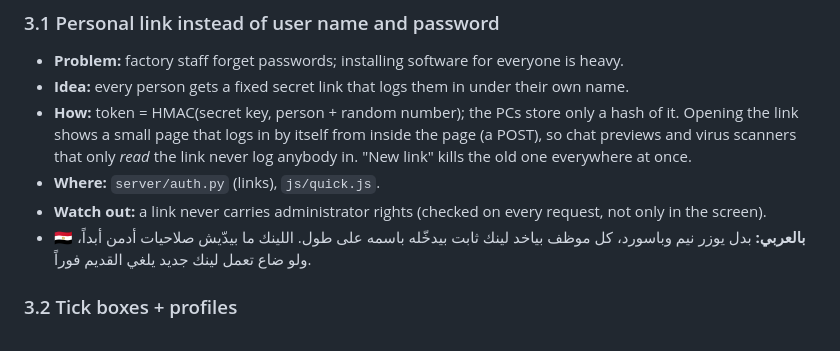
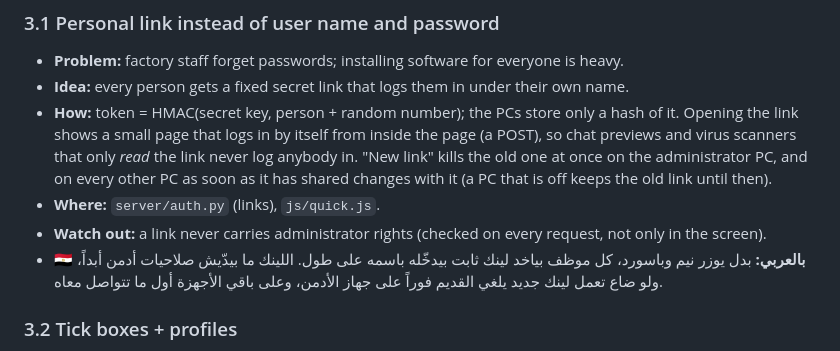
Before and after one commit to coolman1984/Mr.Ayman-HR, a Markdown page: IDEAS.md, the part around the change. Rendered like a GitHub page.

Commit message:
IDEAS.md: a new personal link stops the old one on other PCs once they have shared
Co-Authored-By: Claude Opus 5.5 <noreply@anthropic.com>
Claude-Session: https://claude.ai/code/session_01Q1x4h2afDWMi7grQRnc9M8

```diff
--- a/IDEAS.md
+++ b/IDEAS.md
@@ -127,11 +127,12 @@ Kept up to date with every change (rule in `CLAUDE.md`). New idea → new card i
 - **Idea:** every person gets a fixed secret link that logs them in under their own name.
 - **How:** token = HMAC(secret key, person + random number); the PCs store only a hash of it. Opening the link shows a
   small page that logs in by itself from inside the page (a POST), so chat previews and virus scanners that only
-  *read* the link never log anybody in. "New link" kills the old one everywhere at once.
+  *read* the link never log anybody in. "New link" kills the old one at once on the administrator PC, and on
+  every other PC as soon as it has shared changes with it (a PC that is off keeps the old link until then).
 - **Where:** `server/auth.py` (links), `js/quick.js`.
 - **Watch out:** a link never carries administrator rights (checked on every request, not only in the screen).
 - 🇪🇬 **بالعربي:** بدل يوزر نيم وباسورد، كل موظف بياخد لينك ثابت بيدخّله باسمه على طول. اللينك ما بيدّيش صلاحيات
-  أدمن أبداً، ولو ضاع تعمل لينك جديد يلغي القديم فوراً.
+  أدمن أبداً، ولو ضاع تعمل لينك جديد يلغي القديم فوراً على جهاز الأدمن، وعلى باقي الأجهزة أول ما تتواصل معاه.
 
 ### 3.2 Tick boxes + profiles
 - **Idea:** one tick per page and per action, grouped; ready-made profiles (Viewer, Data Entry…) tick them for you;
```
